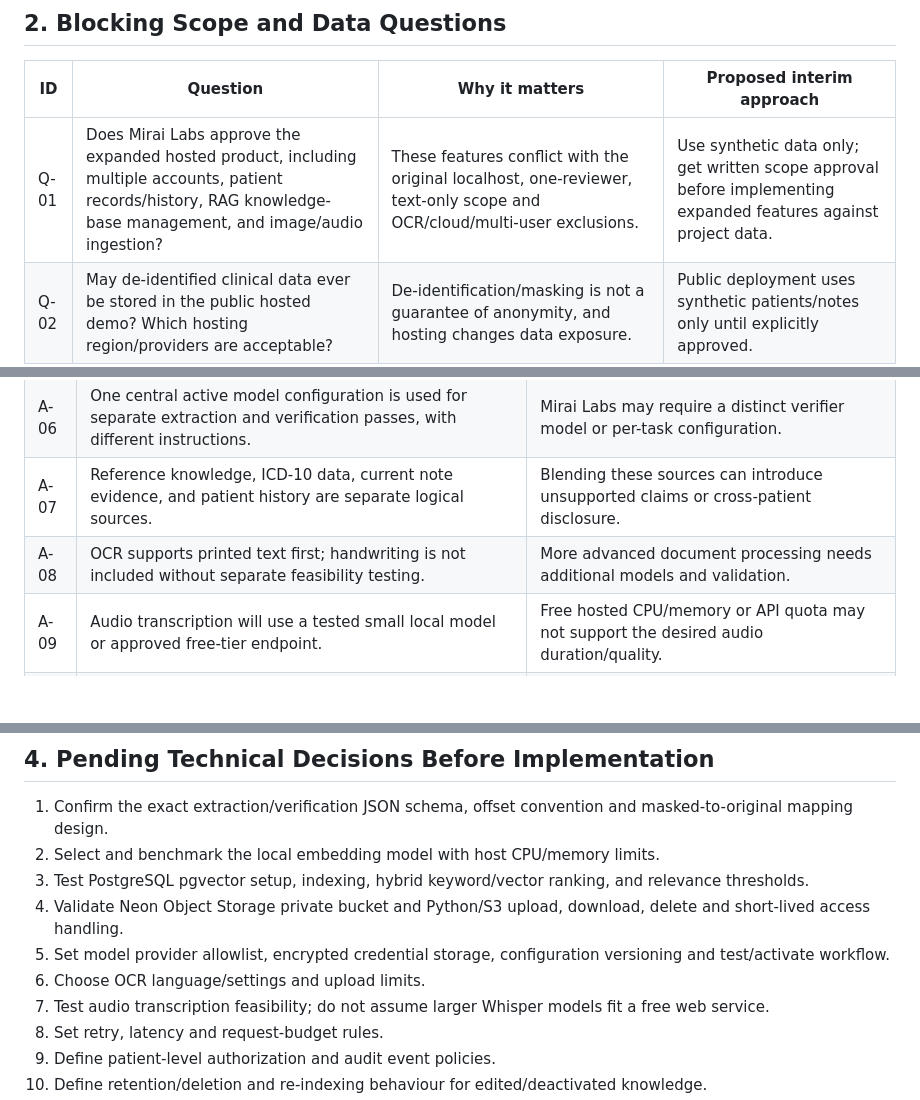
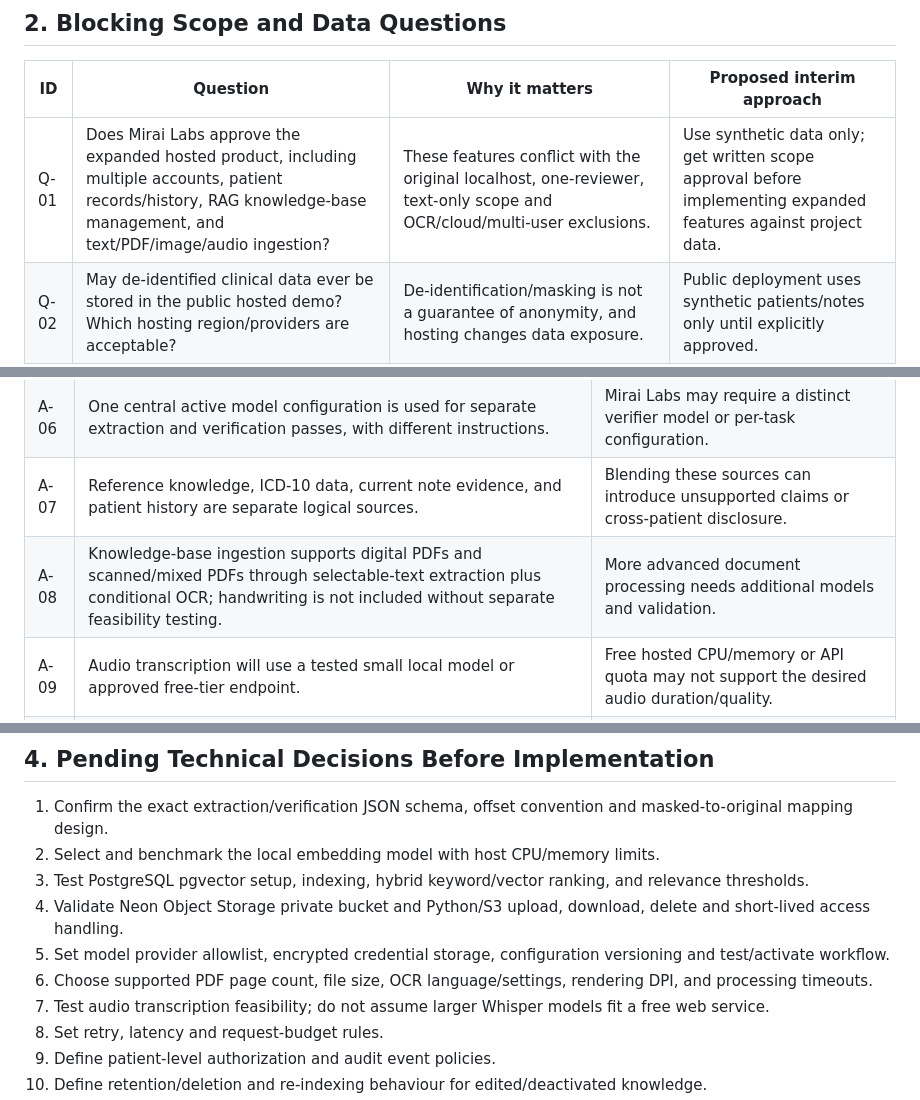
Before and after one commit to krupashetty004/clinical-note-extraction-agent, a Markdown page: docs/questions-and-assumptions.md, 3 parts joined by grey strips. GitHub-like rendering; blank space fills up the shorter version.

Commit message:
docs: clarify PDF ingestion and PDF page-limit decisions

```diff
--- a/docs/questions-and-assumptions.md
+++ b/docs/questions-and-assumptions.md
@@ -14,7 +14,7 @@
 
 | ID | Question | Why it matters | Proposed interim approach |
 |---|---|---|---|
-| Q-01 | Does Mirai Labs approve the expanded hosted product, including multiple accounts, patient records/history, RAG knowledge-base management, and image/audio ingestion? | These features conflict with the original localhost, one-reviewer, text-only scope and OCR/cloud/multi-user exclusions. | Use synthetic data only; get written scope approval before implementing expanded features against project data. |
+| Q-01 | Does Mirai Labs approve the expanded hosted product, including multiple accounts, patient records/history, RAG knowledge-base management, and text/PDF/image/audio ingestion? | These features conflict with the original localhost, one-reviewer, text-only scope and OCR/cloud/multi-user exclusions. | Use synthetic data only; get written scope approval before implementing expanded features against project data. |
 | Q-02 | May de-identified clinical data ever be stored in the public hosted demo? Which hosting region/providers are acceptable? | De-identification/masking is not a guarantee of anonymity, and hosting changes data exposure. | Public deployment uses synthetic patients/notes only until explicitly approved. |
 | Q-03 | Which provider may process note text, uploaded images, and audio? Are external transcription/model APIs allowed? | Each provider may have different retention/data-use terms and regional handling. | Keep providers provisional; verify and obtain approval before sending project data. |
 | Q-04 | Must the prototype process all ~5,000 notes or an explicitly approved subset? | Free-tier API and CPU limits may constrain throughput. | Do not silently reduce the requirement; request a scope/volume decision. |
@@ -37,7 +37,7 @@
 | A-05 | Doctors can manage knowledge records from the UI; additions update the index rather than train the LLM. | Automatic model training would add scope and privacy concerns. |
 | A-06 | One central active model configuration is used for separate extraction and verification passes, with different instructions. | Mirai Labs may require a distinct verifier model or per-task configuration. |
 | A-07 | Reference knowledge, ICD-10 data, current note evidence, and patient history are separate logical sources. | Blending these sources can introduce unsupported claims or cross-patient disclosure. |
-| A-08 | OCR supports printed text first; handwriting is not included without separate feasibility testing. | More advanced document processing needs additional models and validation. |
+| A-08 | Knowledge-base ingestion supports digital PDFs and scanned/mixed PDFs through selectable-text extraction plus conditional OCR; handwriting is not included without separate feasibility testing. | More advanced document processing needs additional models and validation. |
 | A-09 | Audio transcription will use a tested small local model or approved free-tier endpoint. | Free hosted CPU/memory or API quota may not support the desired audio duration/quality. |
 | A-10 | Public demo and initial deployment use synthetic records. | No project/real patient data may be used until an approved data arrangement exists. |
 
@@ -48,7 +48,7 @@
 3. Test PostgreSQL pgvector setup, indexing, hybrid keyword/vector ranking, and relevance thresholds.
 4. Validate Neon Object Storage private bucket and Python/S3 upload, download, delete and short-lived access handling.
 5. Set model provider allowlist, encrypted credential storage, configuration versioning and test/activate workflow.
-6. Choose OCR language/settings and upload limits.
+6. Choose supported PDF page count, file size, OCR language/settings, rendering DPI, and processing timeouts.
 7. Test audio transcription feasibility; do not assume larger Whisper models fit a free web service.
 8. Set retry, latency and request-budget rules.
 9. Define patient-level authorization and audit event policies.
```
Also changed, not shown: other parts of docs/questions-and-assumptions.md (+1 -0 lines).
